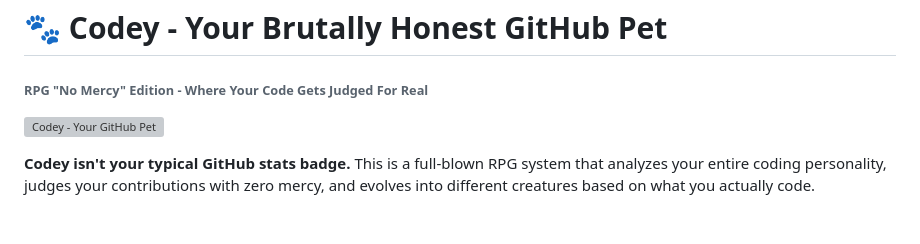
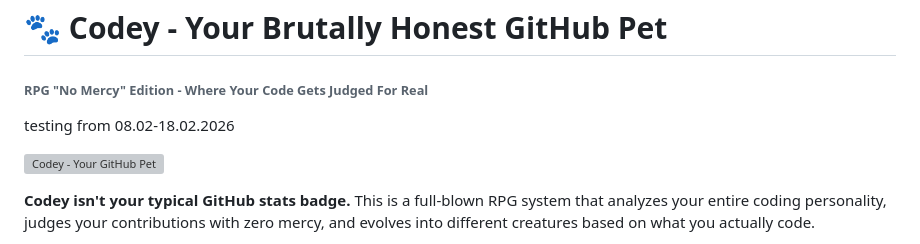
Before and after one commit to VolkanSah/Codey, a Markdown page: README.md, the part around the change. Drawn GitHub-style; blank space fills up the shorter version; grey boxes are pictures that could not be loaded.

```diff
--- a/README.md
+++ b/README.md
@@ -1,5 +1,6 @@
 # 🐾 Codey - Your Brutally Honest GitHub Pet
 ###### RPG "No Mercy" Edition - Where Your Code Gets Judged For Real
+testing from 08.02-18.02.2026
 
 [![Codey - Your GitHub Pet](codey.svg)](https://volkansah.github.io/Codey/)
 
```
